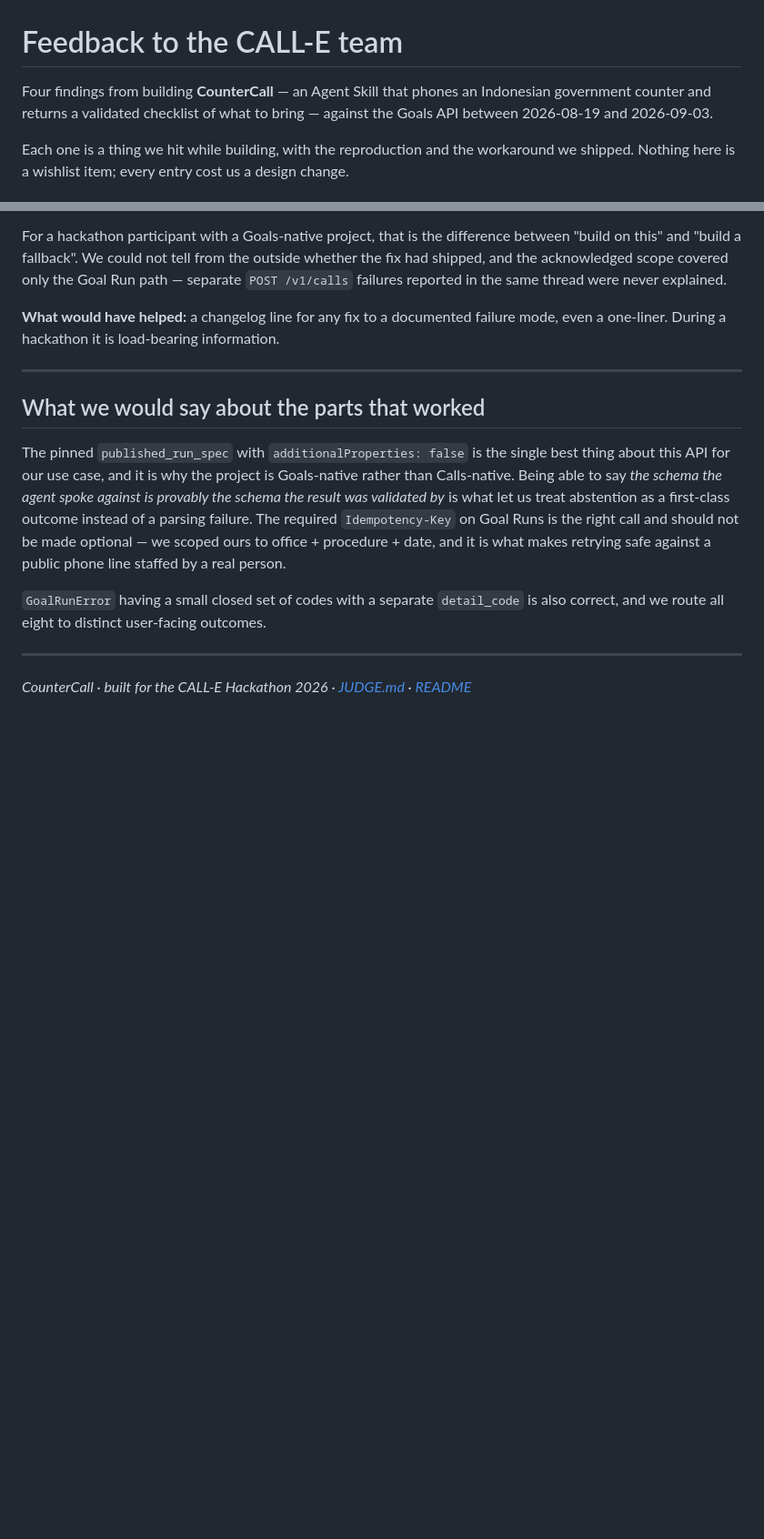
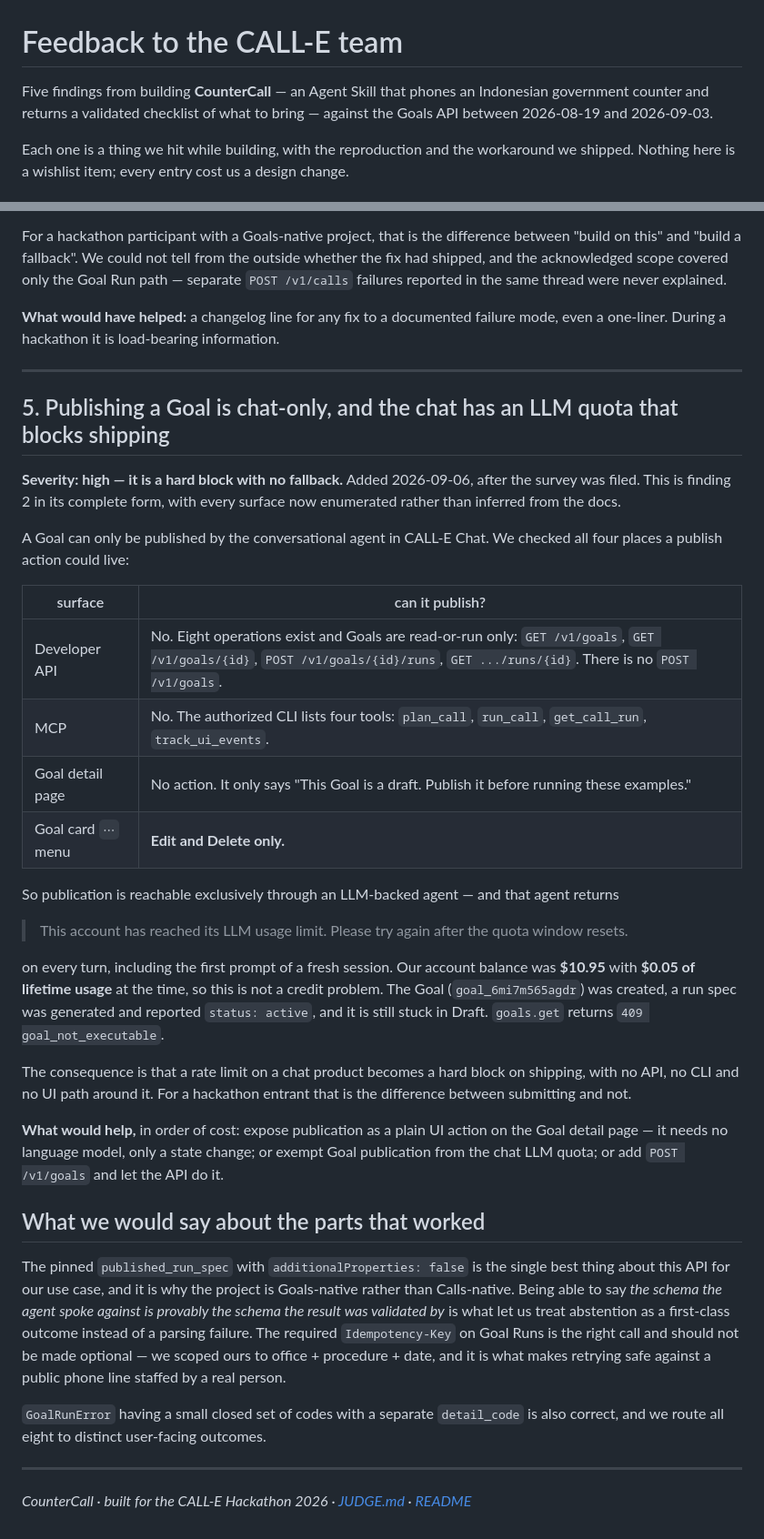
Before and after one commit to edycutjong/countercall, a Markdown page: FEEDBACK.md, 2 parts joined by grey strips. Shown at 91% size. Rendered like a GitHub page; blank space fills up the shorter version.

Commit message:
docs(feedback): finding 5 — publishing a Goal is chat-only, and chat is rate-limited
Finding 2 said Goals cannot be created through the API. This is that finding
completed: every surface where a publish action could live has now been
checked, and none of them can publish.

  Developer API      no POST /v1/goals — 8 operations, Goals are read-or-run
  MCP                4 tools, none goal-related
  Goal detail page   no action, only "publish it before running these examples"
  Goal card ... menu Edit and Delete only

Publication is therefore reachable only through the LLM-backed chat agent,
and that agent returns "This account has reached its LLM usage limit" on
every turn including a fresh session's first prompt — with $10.95 balance
and $0.05 lifetime usage, so not a credit problem.

goal_6mi7m565agdr is created, its run spec reports status active, and it is
still Draft; goals.get returns 409 goal_not_executable. A rate limit on a
chat product is a hard block on shipping with no fallback.

The survey is already filed and allows one submission per entrant, so this
lands in FEEDBACK.md and the Discord thread rather than the form.

Also records the shared-number-pool degradation announced in Discord today
as a platform risk in event.json: the pool is now described as for testing
rather than production traffic, and the only successful +62 call this
project has ever made went through it.

```diff
--- a/FEEDBACK.md
+++ b/FEEDBACK.md
@@ -1,6 +1,6 @@
 # Feedback to the CALL-E team
 
-Four findings from building **CounterCall** — an Agent Skill that phones an Indonesian
+Five findings from building **CounterCall** — an Agent Skill that phones an Indonesian
 government counter and returns a validated checklist of what to bring — against the Goals API
 between 2026-08-19 and 2026-09-03.
 
@@ -152,6 +152,39 @@ one-liner. During a hackathon it is load-bearing information.
 
 ---
 
+## 5. Publishing a Goal is chat-only, and the chat has an LLM quota that blocks shipping
+
+**Severity: high — it is a hard block with no fallback.** Added 2026-09-06, after the survey was
+filed. This is finding 2 in its complete form, with every surface now enumerated rather than
+inferred from the docs.
+
+A Goal can only be published by the conversational agent in CALL-E Chat. We checked all four
+places a publish action could live:
+
+| surface | can it publish? |
+|---|---|
+| Developer API | No. Eight operations exist and Goals are read-or-run only: `GET /v1/goals`, `GET /v1/goals/{id}`, `POST /v1/goals/{id}/runs`, `GET .../runs/{id}`. There is no `POST /v1/goals`. |
+| MCP | No. The authorized CLI lists four tools: `plan_call`, `run_call`, `get_call_run`, `track_ui_events`. |
+| Goal detail page | No action. It only says "This Goal is a draft. Publish it before running these examples." |
+| Goal card `⋯` menu | **Edit and Delete only.** |
+
+So publication is reachable exclusively through an LLM-backed agent — and that agent returns
+
+> This account has reached its LLM usage limit. Please try again after the quota window resets.
+
+on every turn, including the first prompt of a fresh session. Our account balance was **$10.95**
+with **$0.05 of lifetime usage** at the time, so this is not a credit problem. The Goal
+(`goal_6mi7m565agdr`) was created, a run spec was generated and reported `status: active`, and
+it is still stuck in Draft. `goals.get` returns `409 goal_not_executable`.
+
+The consequence is that a rate limit on a chat product becomes a hard block on shipping, with
+no API, no CLI and no UI path around it. For a hackathon entrant that is the difference between
+submitting and not.
+
+**What would help,** in order of cost: expose publication as a plain UI action on the Goal
+detail page — it needs no language model, only a state change; or exempt Goal publication from
+the chat LLM quota; or add `POST /v1/goals` and let the API do it.
+
 ## What we would say about the parts that worked
 
 The pinned `published_run_spec` with `additionalProperties: false` is the single best thing
```
